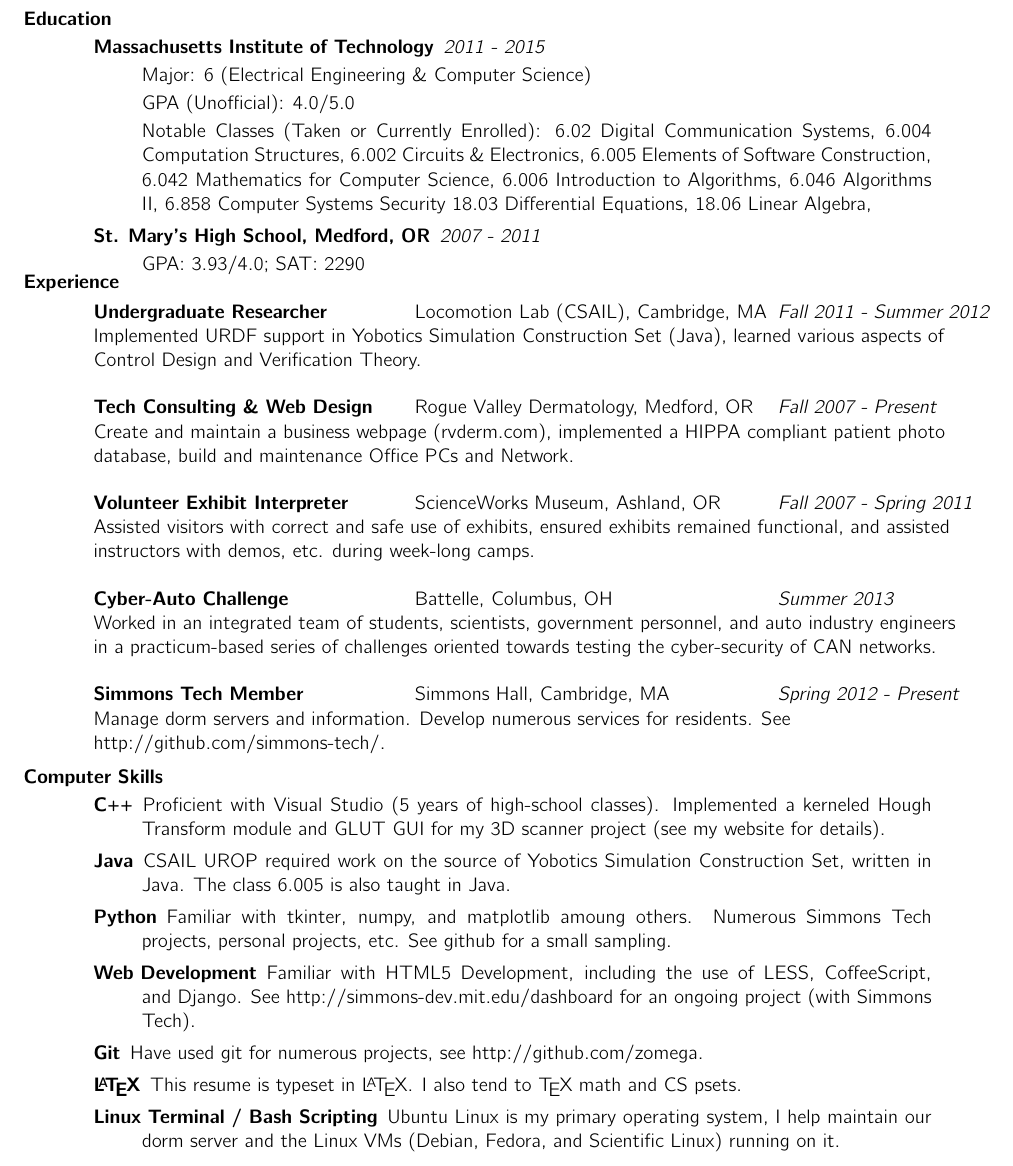
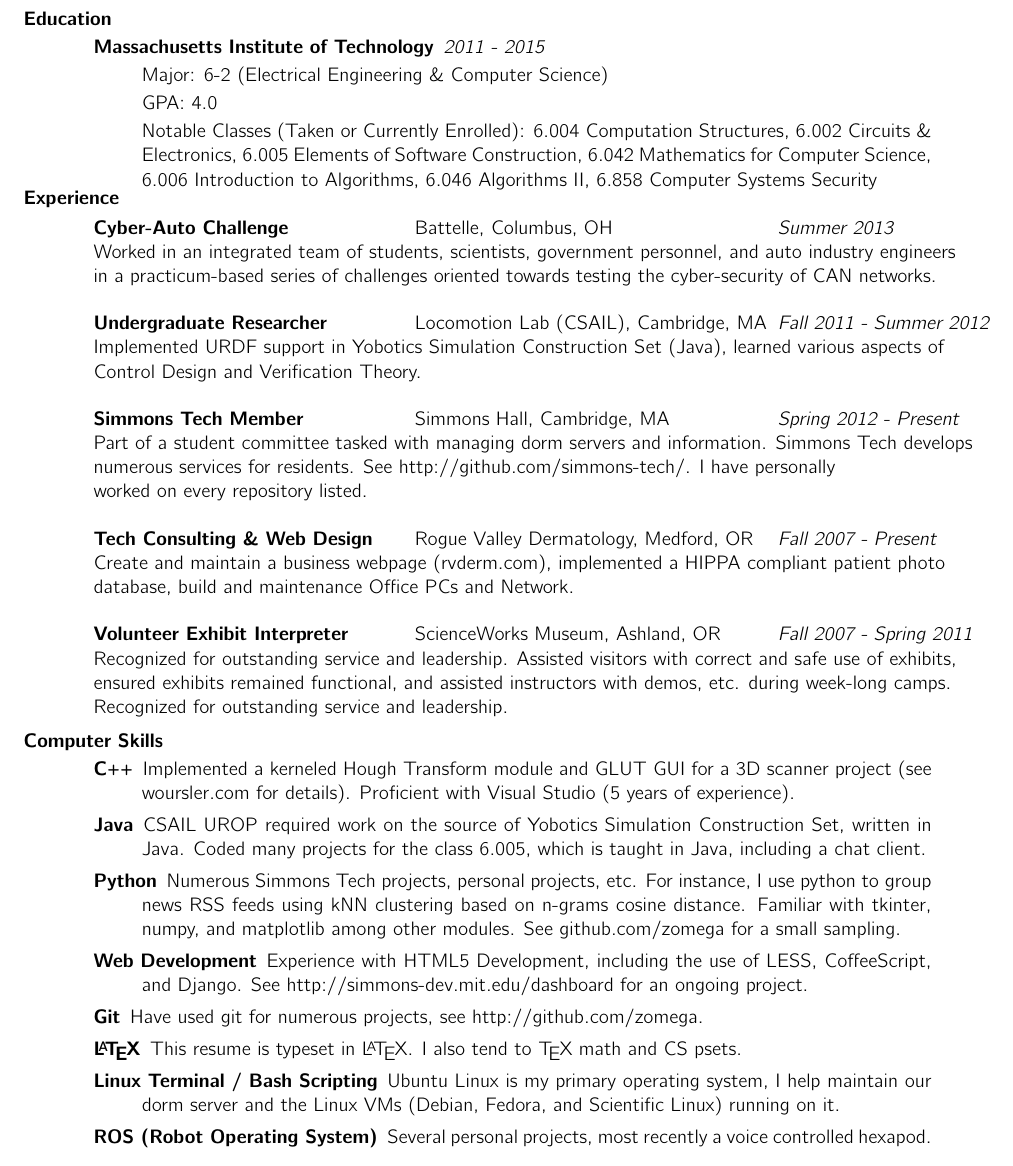
Before and after one commit to Zomega/Resume, a LaTeX CV (resume.tex): part of the page, cut so that both start at the same text. Compiled offline with pdfLaTeX.

Commit message:
First major last pass.

```diff
--- a/resume.tex
+++ b/resume.tex
@@ -29,12 +28,11 @@
 
 				\item[Massachusetts Institute of Technology] \textit{2011 - 2015}
 
-				Major: 6 (Electrical Engineering \& Computer Science)
+				Major: 6-2 (Electrical Engineering \& Computer Science)
 
-				GPA (Unofficial): 4.0/5.0 % TODO: Update
+				GPA: 4.0
 
 				Notable Classes (Taken or Currently Enrolled):
-				6.02 Digital Communication Systems,
 				6.004 Computation Structures,
 				6.002 Circuits \& Electronics,
 				6.005 Elements of Software Construction,
@@ -42,12 +40,6 @@
 				6.006 Introduction to Algorithms,
 				6.046 Algorithms II,
 				6.858 Computer Systems Security
-				18.03 Differential Equations,
-				18.06 Linear Algebra,
-
-				\item[St. Mary's High School, Medford, OR] \textit{2007 - 2011}
-
-				GPA: 3.93/4.0; SAT: 2290
 
 			\end{description}
 
@@ -57,9 +49,24 @@
 
 			\begin{tabbing}
 				\hspace{2.3in}\= \hspace{2.6in}\= \kill % set up two tab positions
+				{\bf Cyber-Auto Challenge}	\>Battelle, Columbus, OH	\> \textit{Summer 2013}
+
+\\Worked in an integrated team of students, scientists, government personnel, and auto industry engineers \\in a practicum-based series of challenges oriented towards testing the cyber-security of CAN networks.
+			\end{tabbing}\vspace{-20pt}
+
+			\begin{tabbing}
+				\hspace{2.3in}\= \hspace{2.6in}\= \kill % set up two tab positions
 				{\bf Undergraduate Researcher}	\>Locomotion Lab (CSAIL), Cambridge, MA	\> \textit{Fall 2011 - Summer 2012}
 
 				\\ Implemented URDF support in Yobotics Simulation Construction Set (Java), learned various aspects of \\Control Design and Verification Theory.
+
+			\end{tabbing}\vspace{-20pt}
+
+			\begin{tabbing}
+				\hspace{2.3in}\= \hspace{2.6in}\= \kill % set up two tab positions
+				{\bf Simmons Tech Member}	\>Simmons Hall, Cambridge, MA	\> \textit{Spring 2012 - Present}
+
+				\\Part of a student committee tasked with managing dorm servers and information. Simmons Tech develops\\numerous services for residents. See http://github.com/simmons-tech/. I have personally\\worked on every repository listed.
 
 			\end{tabbing}\vspace{-20pt}
 
@@ -74,37 +81,21 @@
 			\begin{tabbing}
 				\hspace{2.3in}\= \hspace{2.6in}\= \kill % set up two tab positions
 				{\bf Volunteer Exhibit Interpreter}	\>ScienceWorks Museum, Ashland, OR	\> \textit{Fall 2007 - Spring 2011}
-				\\Assisted visitors with correct and safe use of exhibits, ensured exhibits remained functional, and assisted \\instructors with demos, etc. during week-long camps.
+				\\Recognized for outstanding service and leadership. Assisted visitors with correct and safe use of exhibits,\\ensured exhibits remained functional, and assisted instructors with demos, etc. during week-long camps.\\Recognized for outstanding service and leadership.
 
 			\end{tabbing}\vspace{-20pt}
 
-			\begin{tabbing}
-				\hspace{2.3in}\= \hspace{2.6in}\= \kill % set up two tab positions
-				{\bf Cyber-Auto Challenge}	\>Battelle, Columbus, OH	\> \textit{Summer 2013}
-
-\\Worked in an integrated team of students, scientists, government personnel, and auto industry engineers \\in a practicum-based series of challenges oriented towards testing the cyber-security of CAN networks.
-			\end{tabbing}\vspace{-20pt}
-
-			\begin{tabbing}
-				\hspace{2.3in}\= \hspace{2.6in}\= \kill % set up two tab positions
-				{\bf Simmons Tech Member}	\>Simmons Hall, Cambridge, MA	\> \textit{Spring 2012 - Present}
-
-				\\Manage dorm servers and information. Develop numerous services for residents. See\\http://github.com/simmons-tech/.
-
-			\end{tabbing}
-
-		\vspace{-20pt}
 		\section{Computer Skills}
 
 			\begin{description}
 
-				\item[C++] Proficient with Visual Studio (5 years of high-school classes). Implemented a kerneled Hough Transform module and GLUT GUI for my 3D scanner project (see my website for details).
+				\item[C++] Implemented a kerneled Hough Transform module and GLUT GUI for a 3D scanner project (see woursler.com for details). Proficient with Visual Studio (5 years of experience).
 
-				\item[Java] CSAIL UROP required work on the source of Yobotics Simulation Construction Set, written in Java. The class 6.005 is also taught in Java.
+				\item[Java] CSAIL UROP required work on the source of Yobotics Simulation Construction Set, written in Java. Coded many projects for the class 6.005, which is taught in Java, including a chat client.
 
-				\item[Python] Familiar with tkinter, numpy, and matplotlib amoung others. Numerous Simmons Tech projects, personal projects, etc. See github for a small sampling.
+				\item[Python] Numerous Simmons Tech projects, personal projects, etc. For instance, I use python to group news RSS feeds using kNN clustering based on n-grams cosine distance. Familiar with tkinter, numpy, and matplotlib among other modules. See github.com/zomega for a small sampling.
 
-				\item[Web Development] Familiar with HTML5 Development, including the use of LESS, CoffeeScript, and Django. See http://simmons-dev.mit.edu/dashboard for an ongoing project (with Simmons Tech).
+				\item[Web Development] Experience with HTML5 Development, including the use of LESS, CoffeeScript, and Django. See http://simmons-dev.mit.edu/dashboard for an ongoing project.
 
 				\item[Git] Have used git for numerous projects, see http://github.com/zomega.
 
@@ -112,6 +103,8 @@
 
 				\item[Linux Terminal / Bash Scripting] Ubuntu Linux is my primary operating system, I help maintain our dorm server and the Linux VMs (Debian, Fedora, and Scientific Linux) running on it.
 
+				\item[ROS (Robot Operating System)] Several personal projects, most recently a voice controlled hexapod.
+
 			\end{description}
 	\end{resume}
 \end{document}
```
Also changed, not shown: resume.pdf, resume.tex (1 more changed lines).
